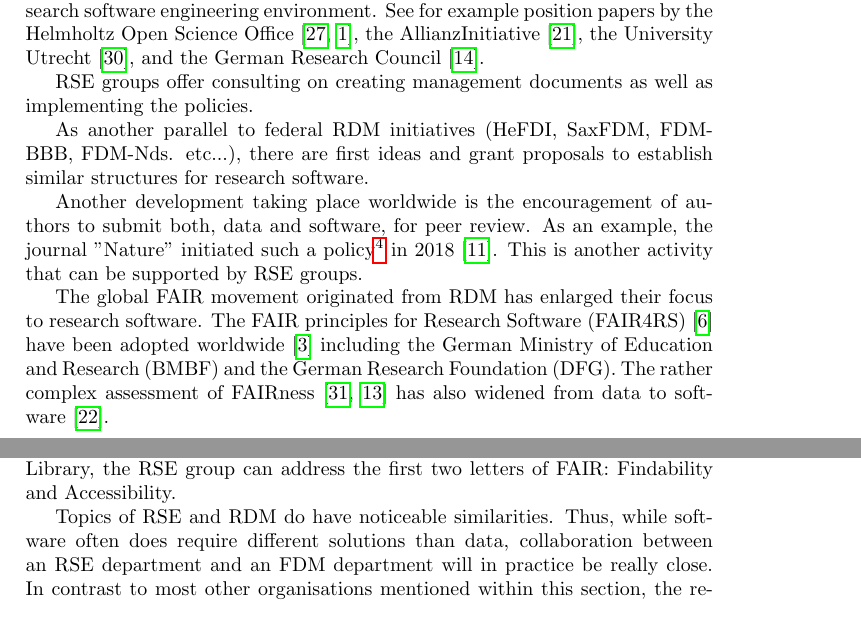
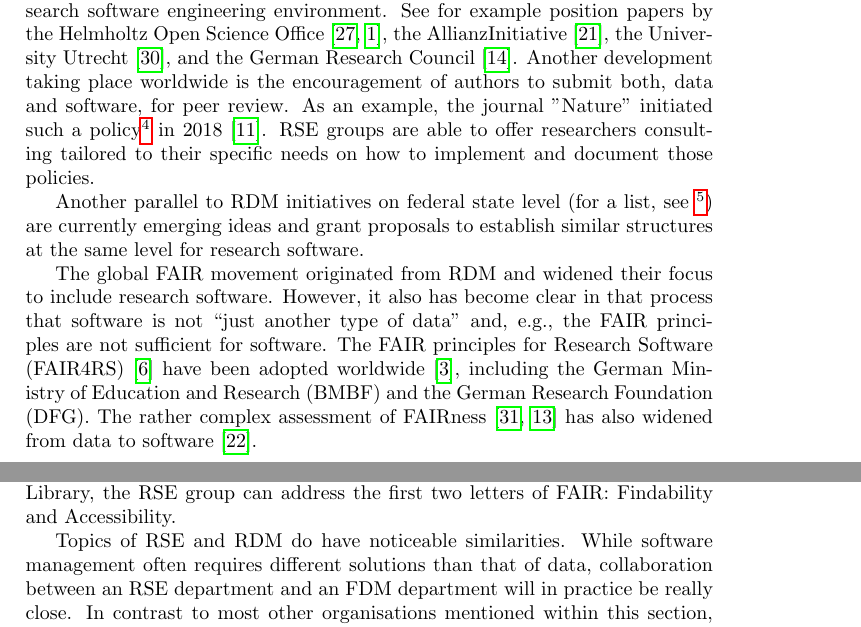
Before and after one commit to DE-RSE/2023_paper-RSE-groups, a LaTeX document (paper.tex): two parts of pages 4 and 9 of 20, joined at a grey line, cut so that both start at the same text. Compiled offline with pdfLaTeX.

Commit message:
a few text changes to RDM/RSE relation

```diff
--- a/paper.tex
+++ b/paper.tex
@@ -164,16 +164,14 @@ the AllianzInitiative~\autocite{Konrad2021},
 the University Utrecht~\autocite{Utrecht2016b},
 and the German Research Council~\autocite{dfg_gsp}.
 %% TODO: Double-check that DLR guidelines are referenced.
+Another development taking place worldwide is the encouragement of authors to submit both, data and software, for peer review. As an example, the journal "Nature" initiated such a policy\footnote{\url{https://www.nature.com/nature-portfolio/editorial-policies/reporting-standards}} in 2018~\autocite{Nature2018}.
+RSE groups are able to offer researchers consulting tailored to their specific needs on how to implement and document those policies.
 
-RSE groups offer consulting on creating management documents as well as implementing the policies.
+Another parallel to RDM initiatives on federal state level (for a list, see~\footnote{\url{https://forschungsdaten.info/fdm-im-deutschsprachigen-raum/deutschland/}}) are currently emerging ideas and grant proposals to establish similar structures at the same level for research software.
 
-As another parallel to federal RDM initiatives (HeFDI, SaxFDM, FDM-BBB, FDM-Nds. etc...), there are first ideas and grant proposals to establish similar structures for research software.
-
-Another development taking place worldwide is the encouragement of authors to submit both, data and software, for peer review. As an example, the journal "Nature" initiated such a policy\footnote{\url{https://www.nature.com/nature-portfolio/editorial-policies/reporting-standards}} in 2018~\autocite{Nature2018}.
-This is another activity that can be supported by RSE groups.
-
-The global FAIR movement originated from RDM has enlarged their focus to research software. The FAIR principles for Research Software (FAIR4RS)~\autocite{ChueHong2022} have been adopted worldwide~\autocite{Barker2024}
-including the German Ministry of Education and Research (BMBF) and the German Research Foundation (DFG).
+The global FAIR movement originated from RDM and widened their focus to include research software.
+However, it also has become clear in that process that software is not “just another type of data" and, e.g., the FAIR principles are not sufficient for software.
+The FAIR principles for Research Software (FAIR4RS)~\autocite{ChueHong2022} have been adopted worldwide~\autocite{Barker2024}, including the German Ministry of Education and Research (BMBF) and the German Research Foundation (DFG).
 % adoption of FAIR4RS (inter)nationally
 The rather complex assessment of FAIRness~\autocite{Wilkinson2023,FAIRmaturity} has also widened from data to software~\autocite{Lamprecht2020}.
 
@@ -365,7 +363,7 @@ With the dedicated help of RSEs, research software can be enabled to be added to
 At the same time, through collaboration with the Library, the RSE group can address the first two letters of FAIR: Findability and Accessibility.
 
 Topics of RSE and RDM do have noticeable similarities.
-Thus, while software often does require different solutions than data, collaboration between an RSE department and an FDM department will in practice be really close.
+While software management often requires different solutions than that of data, collaboration between an RSE department and an FDM department will in practice be really close.
 In contrast to most other organisations mentioned within this section,
 the requirements on their respective members and members of an RSE group are so similar that organisations might consider focus on one merged RSE \& FDM department.
 
```
